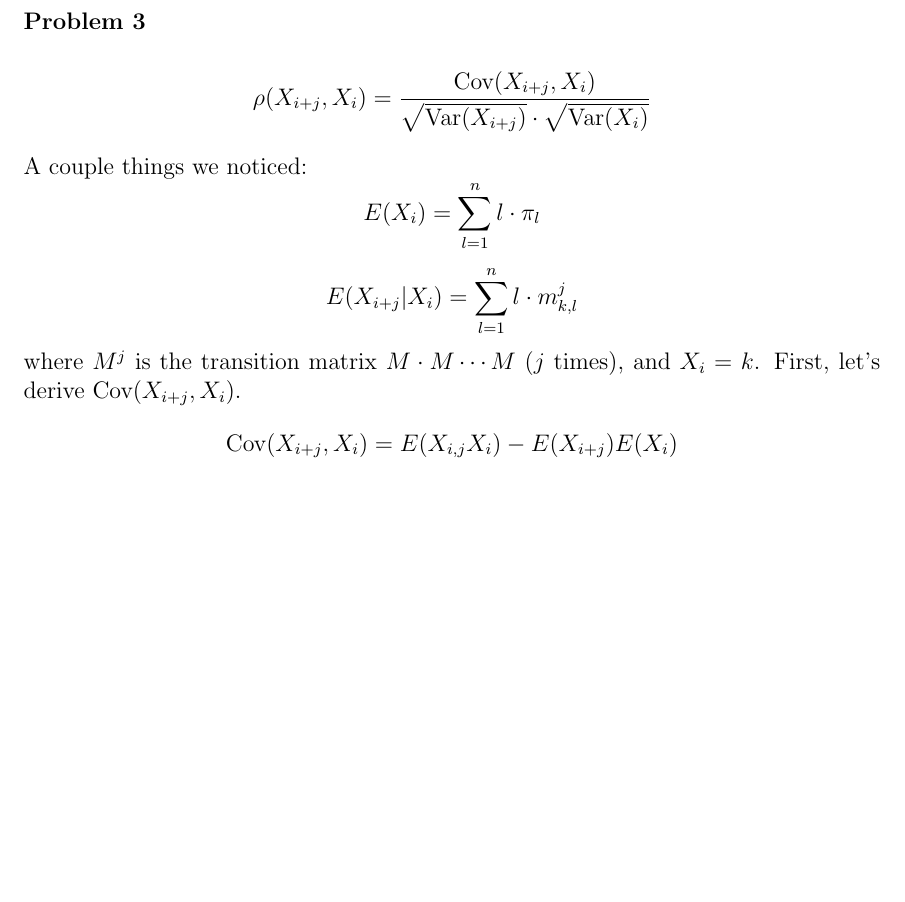
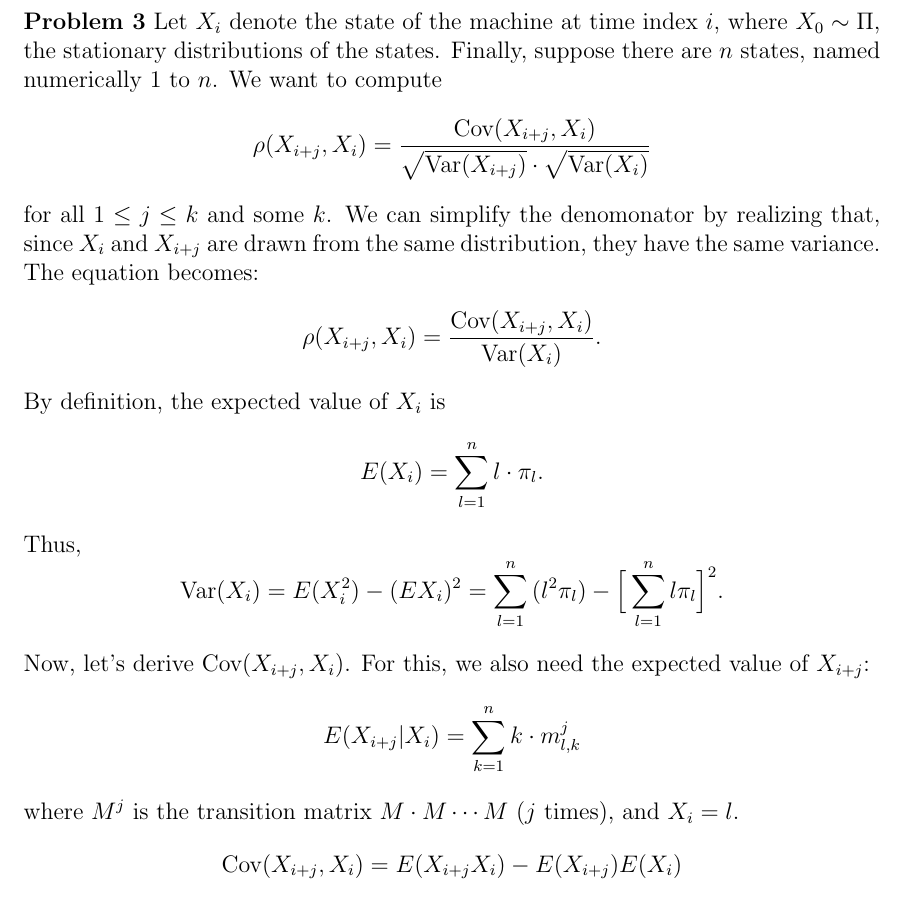
Before and after one commit to cjpatton/256, a LaTeX document (ps2/writeup.tex): part of page 7 of 7 before the commit and part of page 7 of 8 after it, cut at the place of the change, the shorter picture padded with empty space. Compiled offline with pdfLaTeX.

Commit message:
Finished problem 3.

```diff
--- a/ps2/writeup.tex
+++ b/ps2/writeup.tex
@@ -343,16 +343,28 @@ Now then, onto the other half, $Cov\big[E((B,Y)'|Y)\big]$ First, that expected v
 
 \pagebreak
 \textbf{Problem 3}
-
+Let $X_i$ denote the state of the machine at time index $i$, where $X_0
+\sim \Pi$, the stationary distributions of the states. Finally, suppose there are $n$ states,
+named numerically 1 to $n$. We want to compute
 $$\rho(X_{i+j}, X_i) = \frac{\text{Cov}(X_{i+j}, X_i)}
                  {\sqrt{\text{Var}(X_{i+j})} \cdot \sqrt{\text{Var}(X_i)}} $$
+for all $1 \le j \le k$ and some $k$. We can simplify the denomonator by realizing
+that, since $X_i$ and $X_{i+j}$ are drawn from the same distribution, they have
+the same variance. The equation becomes:
+$$\rho(X_{i+j}, X_i) = \frac{\text{Cov}(X_{i+j}, X_i)}
+                 {\text{Var}(X_{i})}. $$
+By definition, the expected value of $X_i$ is
+$$ E(X_i) = \sum_{l=1}^n{l\cdot\pi_l}. $$
+Thus,
+$$ \text{Var}(X_i) = E(X_i^2) - (EX_i)^2 =
+  \sum_{l=1}^n{(l^2\pi_l)} - \Big[ \sum_{l=1}^n{l \pi_l} \Big]^2.$$
 
-A couple things we noticed:
-$$ E(X_i) = \sum_{l=1}^n{l\cdot\pi_l} $$
-$$ E(X_{i+j} | X_i) = \sum_{l=1}^n{l \cdot m^j_{k,l}} $$
+Now, let's derive $\text{Cov}(X_{i+j}, X_i)$. For this, we also need the expected
+value of $X_{i+j}$:
+$$ E(X_{i+j} | X_i) = \sum_{k=1}^n{k \cdot m^j_{l,k}} $$
 where $M^j$ is the transition matrix $M \cdot M \cdots M$ ($j$ times), and
-$X_i = k$. First, let's derive $\text{Cov}(X_{i+j}, X_i)$.
-$$ \text{Cov}(X_{i+j}, X_i) = E(X_{i,j}X_i) - E(X_{i+j})E(X_i) $$
+$X_i = l$.
+$$ \text{Cov}(X_{i+j}, X_i) = E(X_{i+j}X_i) - E(X_{i+j})E(X_i) $$
 Suppose $Q = X_{i,j}X_i$. By the law of total expectations, $ E(Q) = E(E(Q|X_i))$.
 Thus,
 \begin{equation*}
```
Also changed, not shown: ps2/writeup.pdf, ps2/writeup.tex (17 more changed lines), 4 other files.
